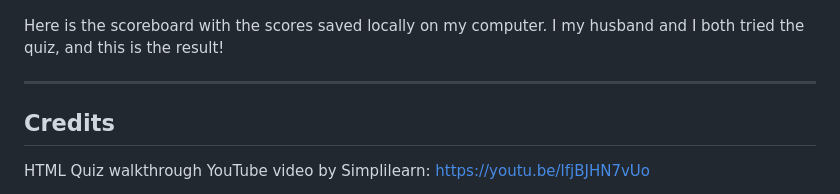
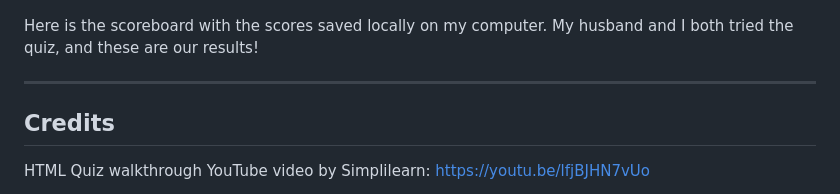
Before and after one commit to Sarah-Paterson/Animal-Kingdom-Quiz, a Markdown page: README.md, the part around the change. GitHub-like rendering.

Commit message:
fix spelling error README

```diff
--- a/README.md
+++ b/README.md
@@ -64,7 +64,7 @@ Now you’ve successfully walked through the eight question quiz! From here, you
 ### Scoreboard
 ![Done Screenshot](assets/images/score-board-screenshot.png "Done Screenshot")
 
-Here is the scoreboard with the scores saved locally on my computer. I my husband and I both tried the quiz, and this is the result!
+Here is the scoreboard with the scores saved locally on my computer. My husband and I both tried the quiz, and these are our results!
 
 ---
 
```
